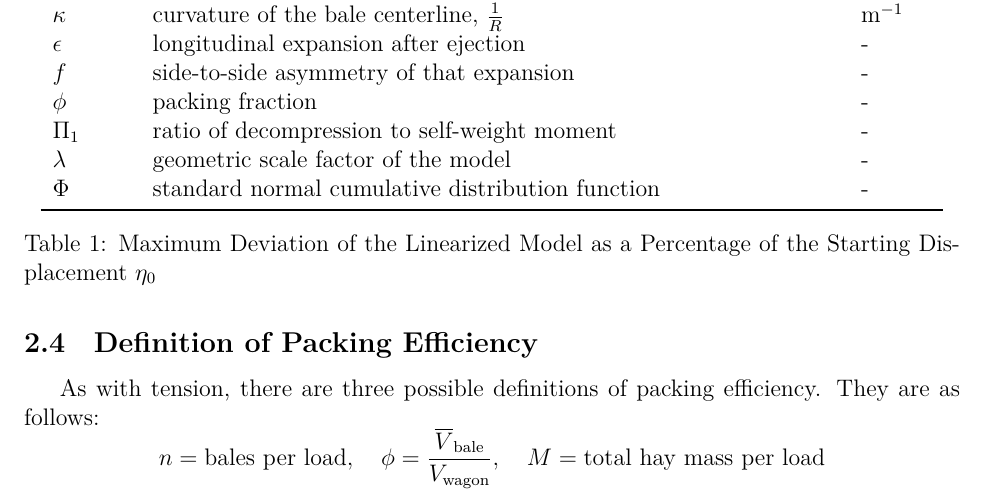
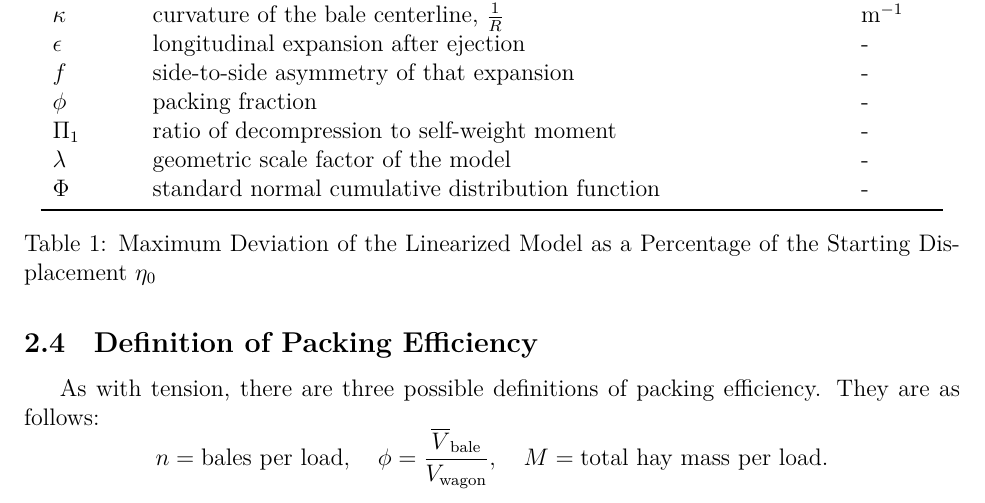
Before and after one commit to Aqawma/math-ia-isak, a LaTeX document (ia_main.tex, which reads background.tex): part of page 5 of 7, cut so that both start at the same text. Compiled offline with XeLaTeX.

Commit message:
Auto-commit: changes detected at 2026-11-23 09:02:28

```diff
--- a/background.tex
+++ b/background.tex
@@ -54,5 +54,5 @@ For this investigation, the one that specifically matters to us is the tension i
 \subsection{Definition of Packing Efficiency}
 As with tension, there are three possible definitions of packing efficiency. They are as follows:
 \[
-n=\text{bales per load},\quad \phi=\frac{\overline{V}_{\text{bale}}}{V_{\text{wagon}}},\quad M = \text{total hay mass per load}
+n=\text{bales per load},\quad \phi=\frac{\overline{V}_{\text{bale}}}{V_{\text{wagon}}},\quad M = \text{total hay mass per load.}
 \]
```
